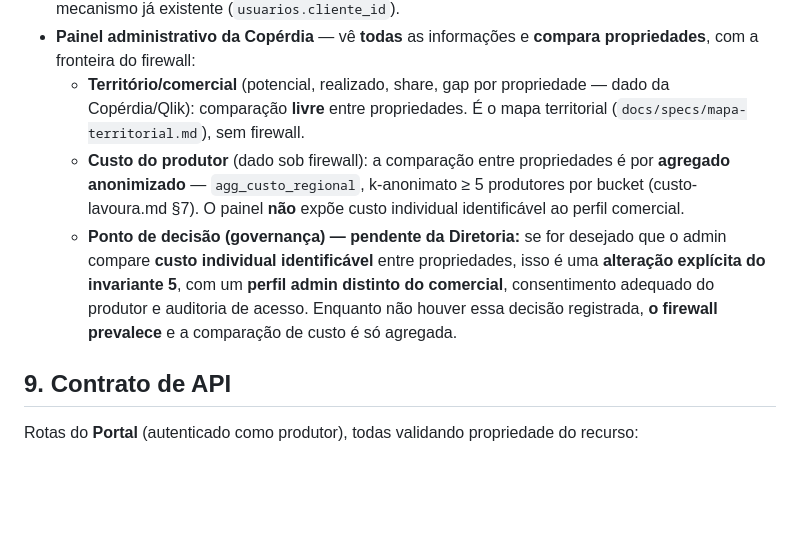
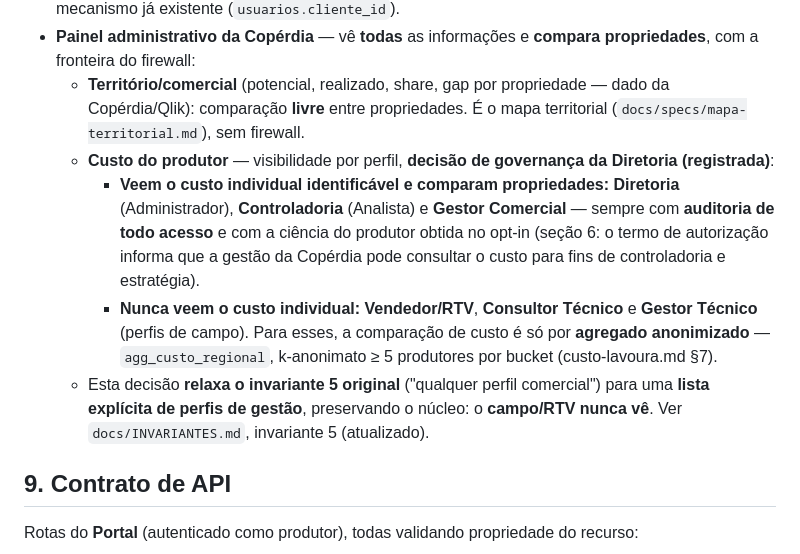
Before and after one commit to Trmartello/CRM_Agropecuario, a Markdown page: docs/specs/nf-ingestao.md, the part around one of its changes. GitHub-like rendering; blank space fills up the shorter version.

```diff
--- a/docs/specs/nf-ingestao.md
+++ b/docs/specs/nf-ingestao.md
@@ -207,16 +207,21 @@ Extensão em `custo-lavoura.md`: `lavoura_custo.fonte` passa a aceitar `'dfe'` e
   - **Território/comercial** (potencial, realizado, share, gap por propriedade —
     dado da Copérdia/Qlik): comparação **livre** entre propriedades. É o mapa
     territorial (`docs/specs/mapa-territorial.md`), sem firewall.
-  - **Custo do produtor** (dado sob firewall): a comparação entre propriedades é por
-    **agregado anonimizado** — `agg_custo_regional`, k-anonimato ≥ 5 produtores por
-    bucket (custo-lavoura.md §7). O painel **não** expõe custo individual
-    identificável ao perfil comercial.
-  - **Ponto de decisão (governança) — pendente da Diretoria:** se for desejado que o
-    admin compare **custo individual identificável** entre propriedades, isso é uma
-    **alteração explícita do invariante 5**, com um **perfil admin distinto do
-    comercial**, consentimento adequado do produtor e auditoria de acesso. Enquanto
-    não houver essa decisão registrada, **o firewall prevalece** e a comparação de
-    custo é só agregada.
+  - **Custo do produtor** — visibilidade por perfil, **decisão de governança da
+    Diretoria (registrada)**:
+    - **Veem o custo individual identificável e comparam propriedades:**
+      **Diretoria** (Administrador), **Controladoria** (Analista) e **Gestor
+      Comercial** — sempre com **auditoria de todo acesso** e com a ciência do
+      produtor obtida no opt-in (seção 6: o termo de autorização informa que a
+      gestão da Copérdia pode consultar o custo para fins de controladoria e
+      estratégia).
+    - **Nunca veem o custo individual:** **Vendedor/RTV**, **Consultor Técnico** e
+      **Gestor Técnico** (perfis de campo). Para esses, a comparação de custo é só
+      por **agregado anonimizado** — `agg_custo_regional`, k-anonimato ≥ 5
+      produtores por bucket (custo-lavoura.md §7).
+  - Esta decisão **relaxa o invariante 5 original** ("qualquer perfil comercial")
+    para uma **lista explícita de perfis de gestão**, preservando o núcleo: o
+    **campo/RTV nunca vê**. Ver `docs/INVARIANTES.md`, invariante 5 (atualizado).
 
 ## 9. Contrato de API
 
```
Also changed, not shown: other parts of docs/specs/nf-ingestao.md (+31 -18 lines), docs/INVARIANTES.md (+15 -7 lines).
